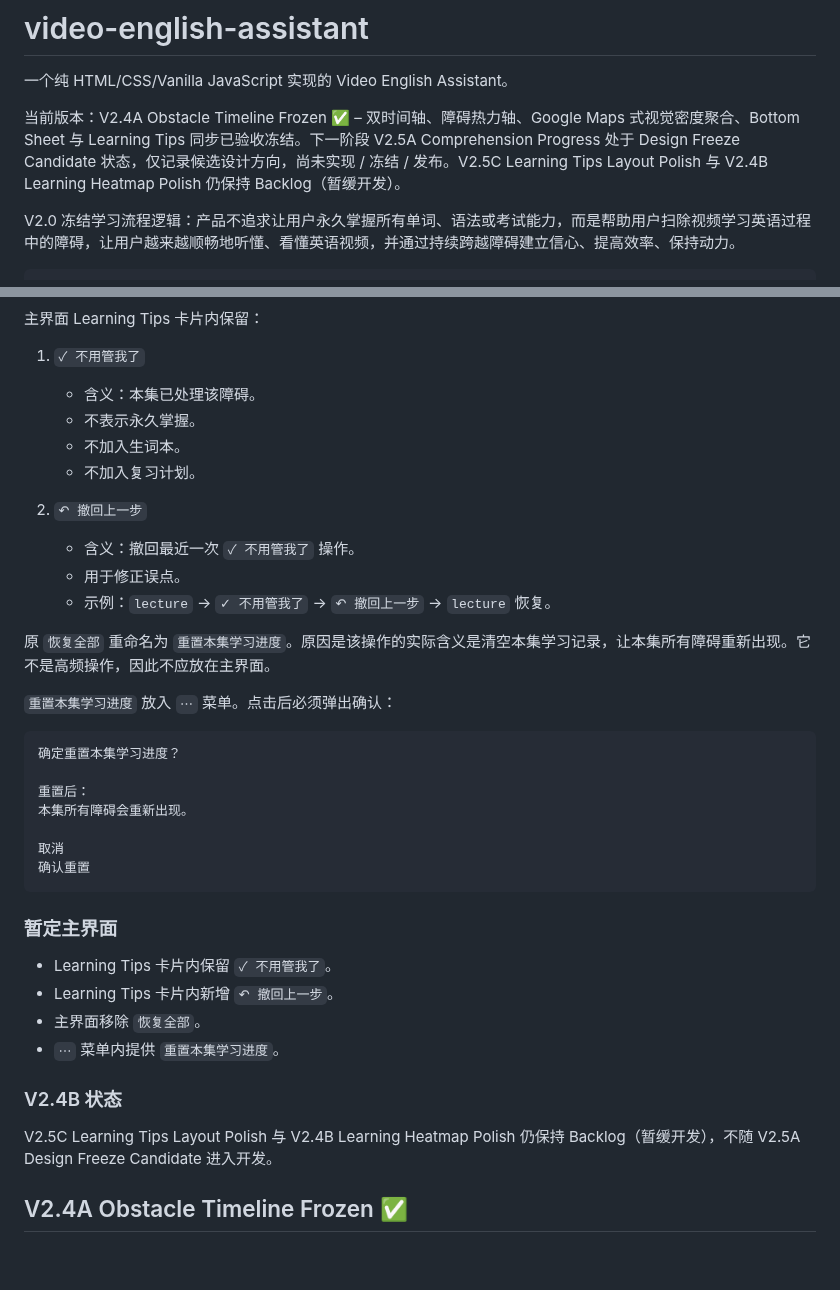
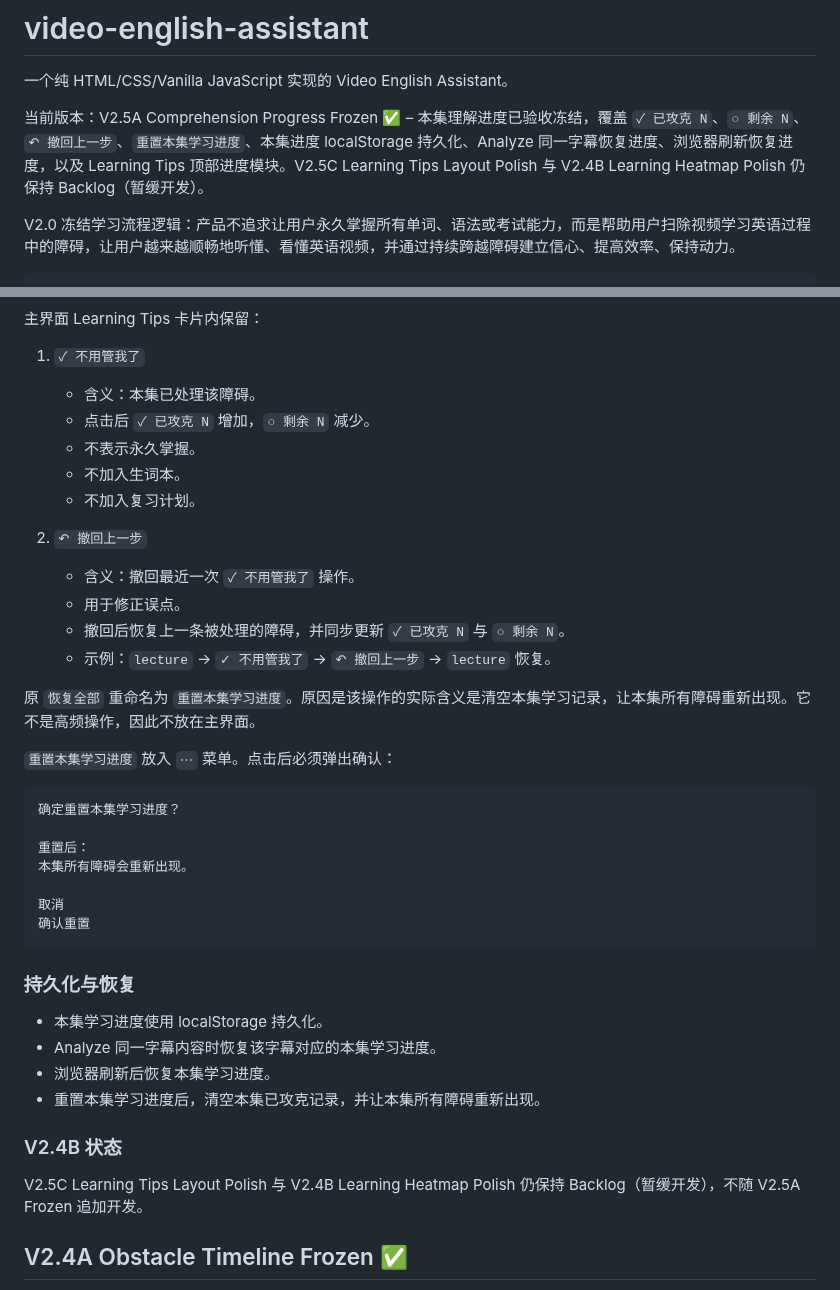
Before and after one commit to sunjade493-wq/video-english-assistant, a Markdown page: README.md, 2 parts joined by grey strips. Rendered like a GitHub page; blank space fills up the shorter version.

````diff
--- a/README.md
+++ b/README.md
@@ -2,7 +2,7 @@
 
 一个纯 HTML/CSS/Vanilla JavaScript 实现的 Video English Assistant。
 
-当前版本：V2.4A Obstacle Timeline Frozen ✅ – 双时间轴、障碍热力轴、Google Maps 式视觉密度聚合、Bottom Sheet 与 Learning Tips 同步已验收冻结。下一阶段 V2.5A Comprehension Progress 处于 Design Freeze Candidate 状态，仅记录候选设计方向，尚未实现 / 冻结 / 发布。V2.5C Learning Tips Layout Polish 与 V2.4B Learning Heatmap Polish 仍保持 Backlog（暂缓开发）。
+当前版本：V2.5A Comprehension Progress Frozen ✅ – 本集理解进度已验收冻结，覆盖 `✓ 已攻克 N`、`○ 剩余 N`、`↶ 撤回上一步`、`重置本集学习进度`、本集进度 localStorage 持久化、Analyze 同一字幕恢复进度、浏览器刷新恢复进度，以及 Learning Tips 顶部进度模块。V2.5C Learning Tips Layout Polish 与 V2.4B Learning Heatmap Polish 仍保持 Backlog（暂缓开发）。
 
 V2.0 冻结学习流程逻辑：产品不追求让用户永久掌握所有单词、语法或考试能力，而是帮助用户扫除视频学习英语过程中的障碍，让用户越来越顺畅地听懂、看懂英语视频，并通过持续跨越障碍建立信心、提高效率、保持动力。
 
@@ -179,6 +201,7 @@ V2.5A 不走传统生词本 / 复习系统路线，明确不做：
 
 1. `✓ 不用管我了`
    - 含义：本集已处理该障碍。
+   - 点击后 `✓ 已攻克 N` 增加，`○ 剩余 N` 减少。
    - 不表示永久掌握。
    - 不加入生词本。
    - 不加入复习计划。
@@ -186,9 +209,10 @@ V2.5A 不走传统生词本 / 复习系统路线，明确不做：
 2. `↶ 撤回上一步`
    - 含义：撤回最近一次 `✓ 不用管我了` 操作。
    - 用于修正误点。
+   - 撤回后恢复上一条被处理的障碍，并同步更新 `✓ 已攻克 N` 与 `○ 剩余 N`。
    - 示例：`lecture` → `✓ 不用管我了` → `↶ 撤回上一步` → `lecture` 恢复。
 
-原 `恢复全部` 重命名为 `重置本集学习进度`。原因是该操作的实际含义是清空本集学习记录，让本集所有障碍重新出现。它不是高频操作，因此不应放在主界面。
+原 `恢复全部` 重命名为 `重置本集学习进度`。原因是该操作的实际含义是清空本集学习记录，让本集所有障碍重新出现。它不是高频操作，因此不放在主界面。
 
 `重置本集学习进度` 放入 `⋯` 菜单。点击后必须弹出确认：
 
@@ -202,16 +226,16 @@ V2.5A 不走传统生词本 / 复习系统路线，明确不做：
 确认重置
 ```
 
-### 暂定主界面
+### 持久化与恢复
 
-- Learning Tips 卡片内保留 `✓ 不用管我了`。
-- Learning Tips 卡片内新增 `↶ 撤回上一步`。
-- 主界面移除 `恢复全部`。
-- `⋯` 菜单内提供 `重置本集学习进度`。
+- 本集学习进度使用 localStorage 持久化。
+- Analyze 同一字幕内容时恢复该字幕对应的本集学习进度。
+- 浏览器刷新后恢复本集学习进度。
+- 重置本集学习进度后，清空本集已攻克记录，并让本集所有障碍重新出现。
 
 ### V2.4B 状态
 
-V2.5C Learning Tips Layout Polish 与 V2.4B Learning Heatmap Polish 仍保持 Backlog（暂缓开发），不随 V2.5A Design Freeze Candidate 进入开发。
+V2.5C Learning Tips Layout Polish 与 V2.4B Learning Heatmap Polish 仍保持 Backlog（暂缓开发），不随 V2.5A Frozen 追加开发。
 
 ## V2.4A Obstacle Timeline Frozen ✅
 
````
Also changed, not shown: other parts of README.md (+36 -14 lines), CHANGELOG.md (+25 -30 lines).
